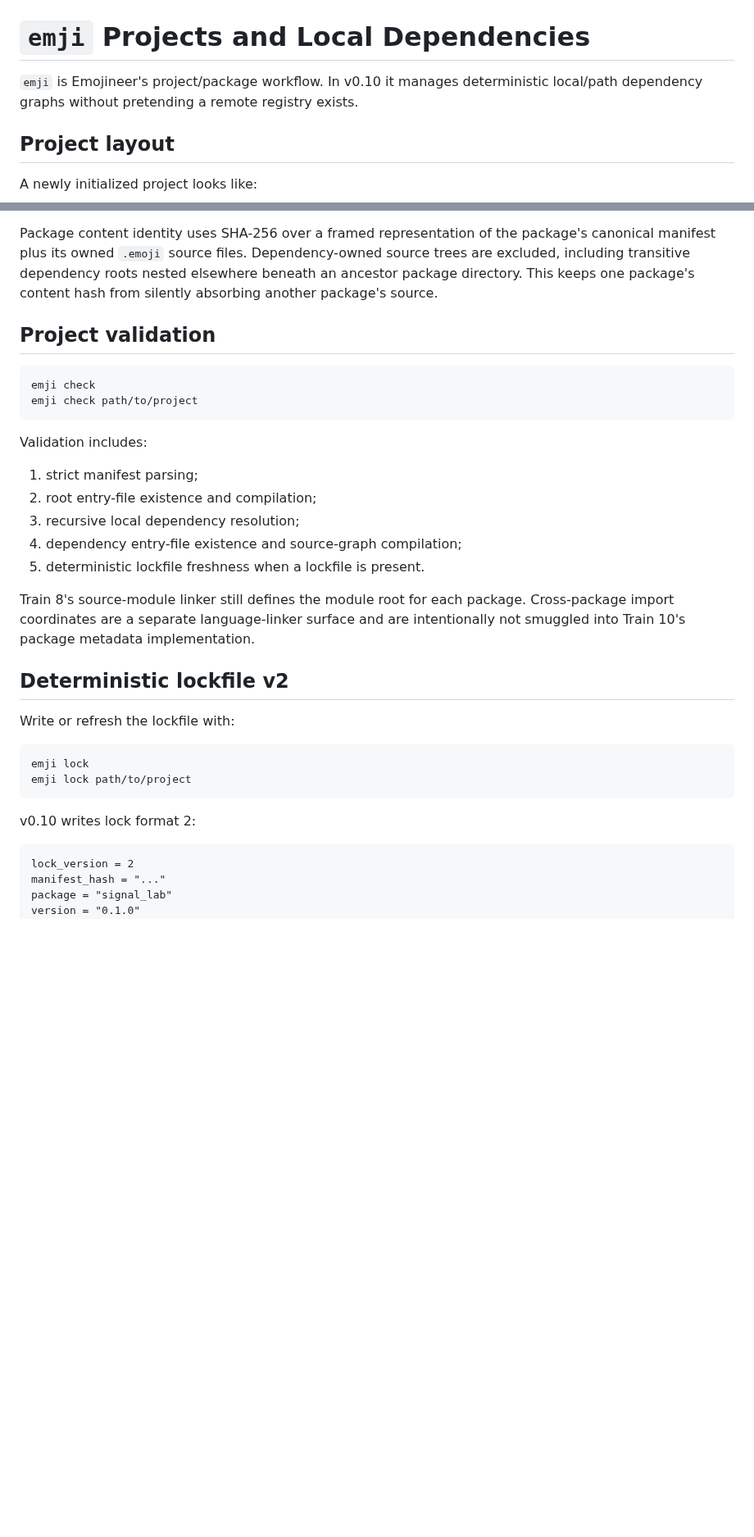
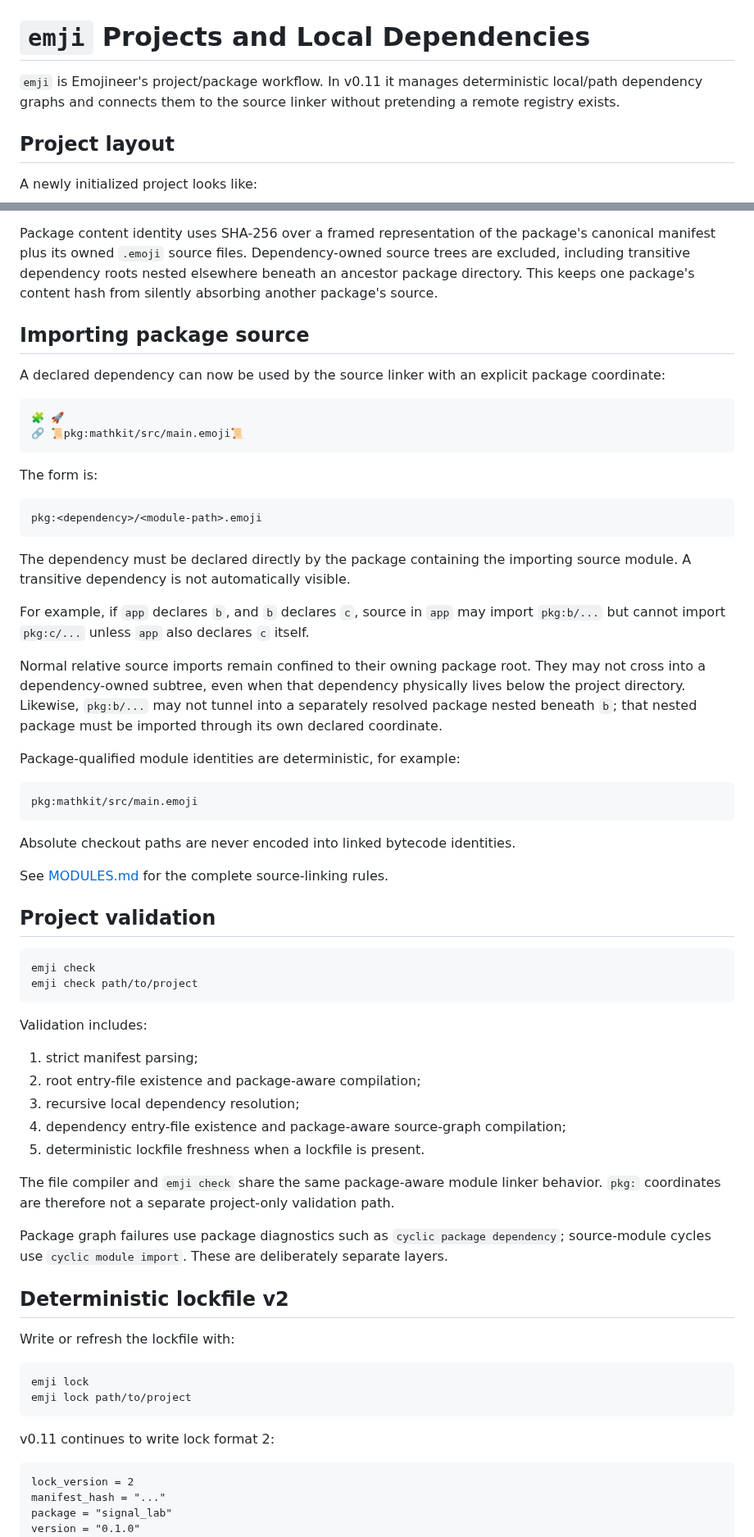
Before and after one commit to acrinym/Emojineer, a Markdown page: docs/PROJECTS.md, 2 parts joined by grey strips. Shown at 82% size. GitHub-like rendering; blank space fills up the shorter version.

Commit message:
Train 11: connect project and package import docs

````diff
--- a/docs/PROJECTS.md
+++ b/docs/PROJECTS.md
@@ -1,6 +1,6 @@
 # `emji` Projects and Local Dependencies
 
-`emji` is Emojineer's project/package workflow. In v0.10 it manages deterministic local/path dependency graphs without pretending a remote registry exists.
+`emji` is Emojineer's project/package workflow. In v0.11 it manages deterministic local/path dependency graphs and connects them to the source linker without pretending a remote registry exists.
 
 ## Project layout
 
@@ -82,6 +82,37 @@ Resolution enforces:
 
 Package content identity uses SHA-256 over a framed representation of the package's canonical manifest plus its owned `.emoji` source files. Dependency-owned source trees are excluded, including transitive dependency roots nested elsewhere beneath an ancestor package directory. This keeps one package's content hash from silently absorbing another package's source.
 
+## Importing package source
+
+A declared dependency can now be used by the source linker with an explicit package coordinate:
+
+```emoji
+🧩 🚀
+🔗 📜pkg:mathkit/src/main.emoji📜
+```
+
+The form is:
+
+```text
+pkg:<dependency>/<module-path>.emoji
+```
+
+The dependency must be declared directly by the package containing the importing source module. A transitive dependency is not automatically visible.
+
+For example, if `app` declares `b`, and `b` declares `c`, source in `app` may import `pkg:b/...` but cannot import `pkg:c/...` unless `app` also declares `c` itself.
+
+Normal relative source imports remain confined to their owning package root. They may not cross into a dependency-owned subtree, even when that dependency physically lives below the project directory. Likewise, `pkg:b/...` may not tunnel into a separately resolved package nested beneath `b`; that nested package must be imported through its own declared coordinate.
+
+Package-qualified module identities are deterministic, for example:
+
+```text
+pkg:mathkit/src/main.emoji
+```
+
+Absolute checkout paths are never encoded into linked bytecode identities.
+
+See [MODULES.md](MODULES.md) for the complete source-linking rules.
+
 ## Project validation
 
 ```text
@@ -92,12 +123,14 @@ emji check path/to/project
 Validation includes:
 
 1. strict manifest parsing;
-2. root entry-file existence and compilation;
+2. root entry-file existence and package-aware compilation;
 3. recursive local dependency resolution;
-4. dependency entry-file existence and source-graph compilation;
+4. dependency entry-file existence and package-aware source-graph compilation;
 5. deterministic lockfile freshness when a lockfile is present.
 
-Train 8's source-module linker still defines the module root for each package. Cross-package import coordinates are a separate language-linker surface and are intentionally not smuggled into Train 10's package metadata implementation.
+The file compiler and `emji check` share the same package-aware module linker behavior. `pkg:` coordinates are therefore not a separate project-only validation path.
+
+Package graph failures use package diagnostics such as `cyclic package dependency`; source-module cycles use `cyclic module import`. These are deliberately separate layers.
 
 ## Deterministic lockfile v2
 
@@ -108,7 +141,7 @@ emji lock
 emji lock path/to/project
 ```
 
-v0.10 writes lock format 2:
+v0.11 continues to write lock format 2:
 
 ```text
 lock_version = 2
````
Also changed, not shown: other parts of docs/PROJECTS.md (+4 -5 lines).
